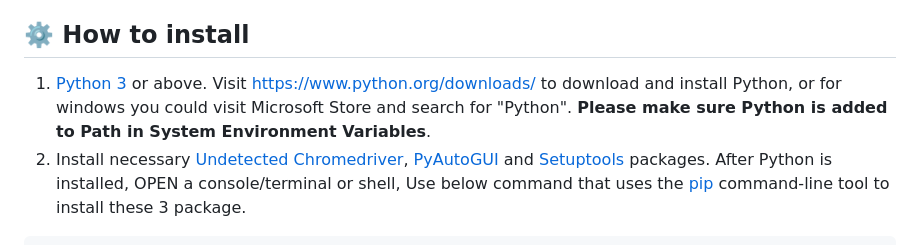
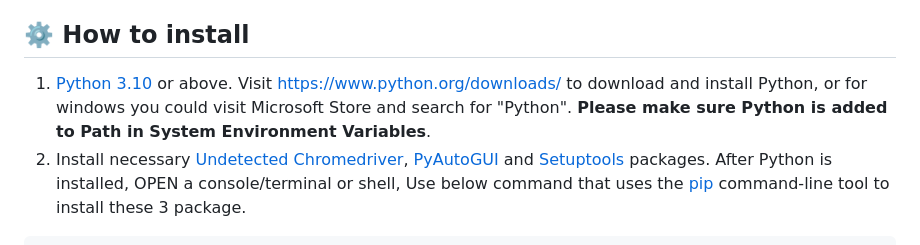
Before and after one commit to knoxrover/ImTiredOfJustApplying, a Markdown page: README.md, the part around the change. Rendered like a GitHub page.

Commit message:
Python 3.10+ only

````diff
--- a/README.md
+++ b/README.md
@@ -24,7 +24,7 @@ Click on above image to watch the demo or use this link https://youtu.be/gMbB1fW
 
 
 ## ⚙️ How to install
-1. [Python 3](https://www.python.org/) or above. Visit https://www.python.org/downloads/ to download and install Python, or for windows you could visit Microsoft Store and search for "Python". **Please make sure Python is added to Path in System Environment Variables**.
+1. [Python 3.10](https://www.python.org/) or above. Visit https://www.python.org/downloads/ to download and install Python, or for windows you could visit Microsoft Store and search for "Python". **Please make sure Python is added to Path in System Environment Variables**.
 2. Install necessary [Undetected Chromedriver](https://pypi.org/project/undetected-chromedriver/), [PyAutoGUI](https://pypi.org/project/PyAutoGUI/) and [Setuptools](https://pypi.org/project/setuptools/) packages. After Python is installed, OPEN a console/terminal or shell, Use below command that uses the [pip](https://pip.pypa.io/en/stable) command-line tool to install these 3 package.
   ```
   pip install undetected-chromedriver pyautogui setuptools openai
````
